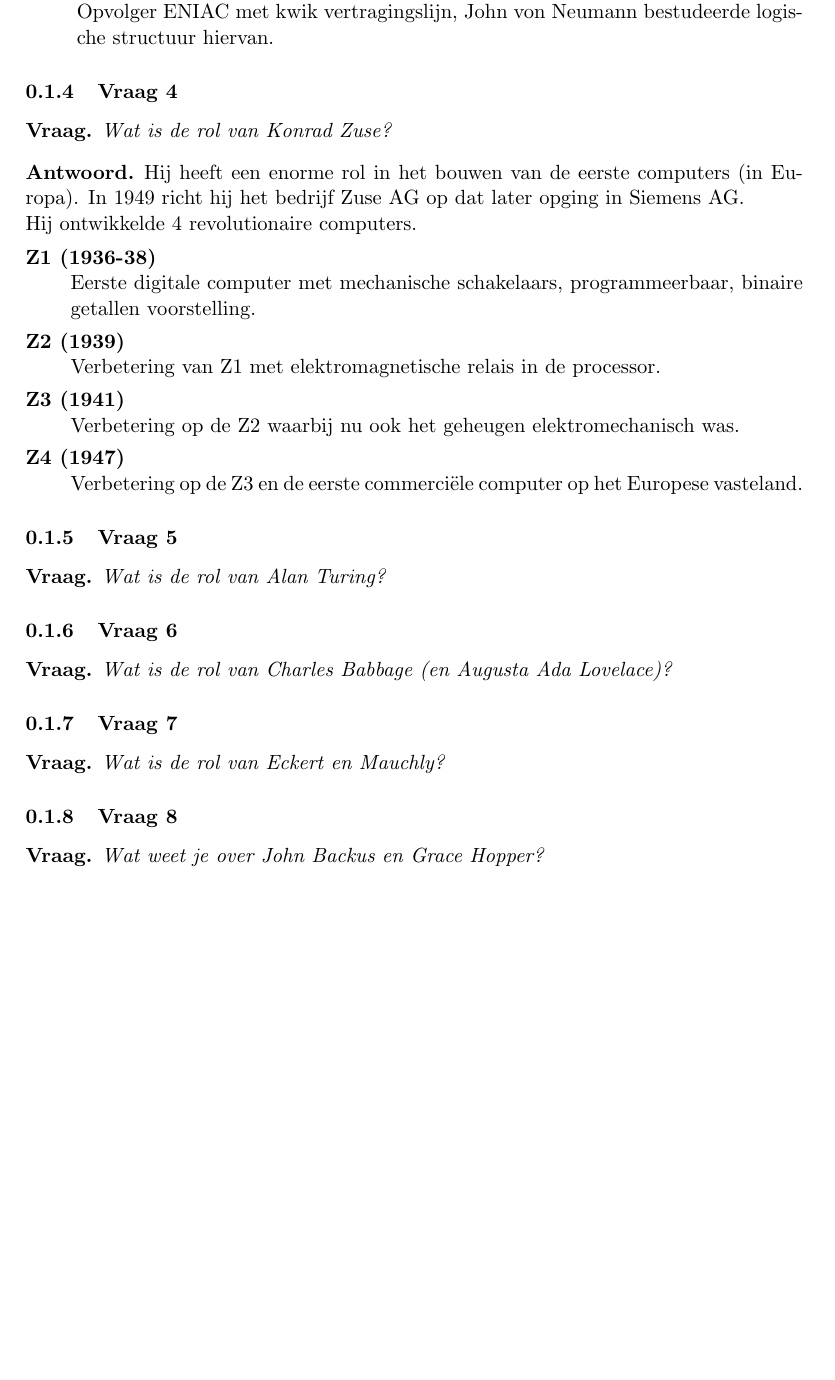
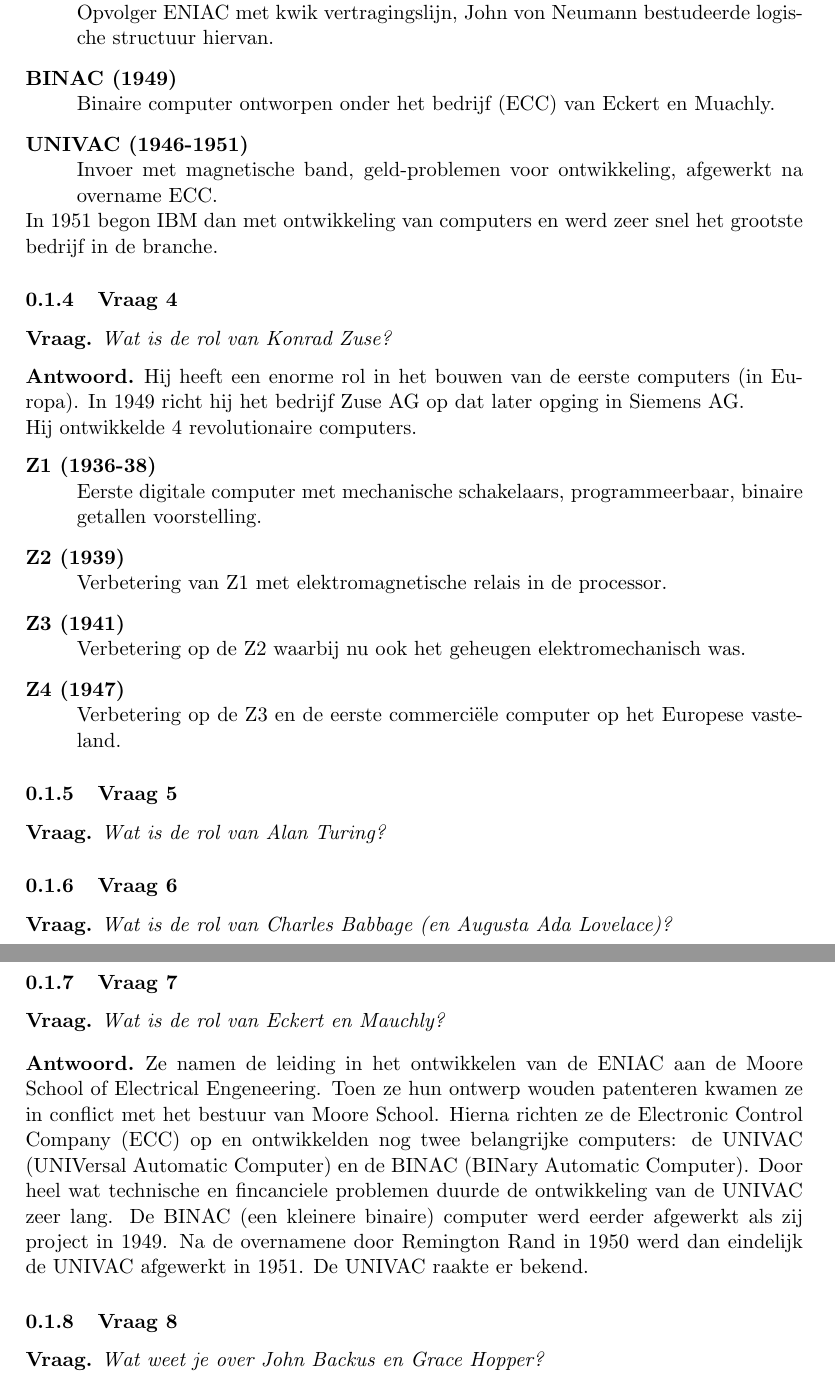
Before and after one commit to KULeuven-CS/Geschiedenis-Informatica, a LaTeX document (subfiles/reeksB.tex): part of page 2 of 2 before the commit and two parts of pages 2 and 3 of 3 after it, the two joined at a grey line, cut so that both start at the same text, the shorter picture padded with empty space. Compiled offline with pdfLaTeX.

Commit message:
Eckert/Mauchly toegevoegd

```diff
--- a/subfiles/reeksB.tex
+++ b/subfiles/reeksB.tex
@@ -46,8 +45,11 @@
 				\item[Model II (1943)] Enkel optellen en aftrekken, programeerbaar via ponsband.
 				\item[ENIAC (1946)] Volwaardige elektronische computer, ontworpen door John Eckert en John Mauchly, 18000 elektronenbuizen, moeilijk programmeerbaar.
 				\item[EDVAC (1951)] Opvolger ENIAC met kwik vertragingslijn, John von Neumann bestudeerde logische structuur hiervan.
+				\item[BINAC (1949)] Binaire computer ontworpen onder het bedrijf (ECC) van Eckert en Muachly.
+				\item[UNIVAC (1946-1951)] Invoer met magnetische band, geld-problemen voor ontwikkeling, afgewerkt na overname ECC.
+		\end{description}
+		In 1951 begon IBM dan met ontwikkeling van computers en werd zeer snel het grootste bedrijf in de branche.
 \end{solution}
-
 \subsubsection{Vraag 4}
 \begin{question}
 Wat is de rol van Konrad Zuse?
@@ -80,7 +82,15 @@
 \begin{question}
 Wat is de rol van Eckert en Mauchly?
 \end{question}
-
+\begin{solution}
+Ze namen de leiding in het ontwikkelen van de ENIAC aan de Moore School of Electrical Engeneering.
+Toen ze hun ontwerp wouden patenteren kwamen ze in conflict met het bestuur van Moore School.
+Hierna richten ze de Electronic Control Company (ECC) op en ontwikkelden nog twee belangrijke computers: de UNIVAC (UNIVersal Automatic Computer) en de BINAC (BINary Automatic Computer).
+Door heel wat technische en fincanciele problemen duurde de ontwikkeling van de UNIVAC zeer lang.
+De BINAC (een kleinere binaire) computer werd eerder afgewerkt als zij project in 1949.
+Na de overnamene door Remington Rand in 1950 werd dan eindelijk de UNIVAC afgewerkt in 1951.
+De UNIVAC raakte er bekend.
+\end{solution}
 \subsubsection{Vraag 8}
 \begin{question}
 Wat weet je over John Backus en Grace Hopper?
```
Also changed, not shown: subfiles/reeksB.tex (1 more changed lines).
